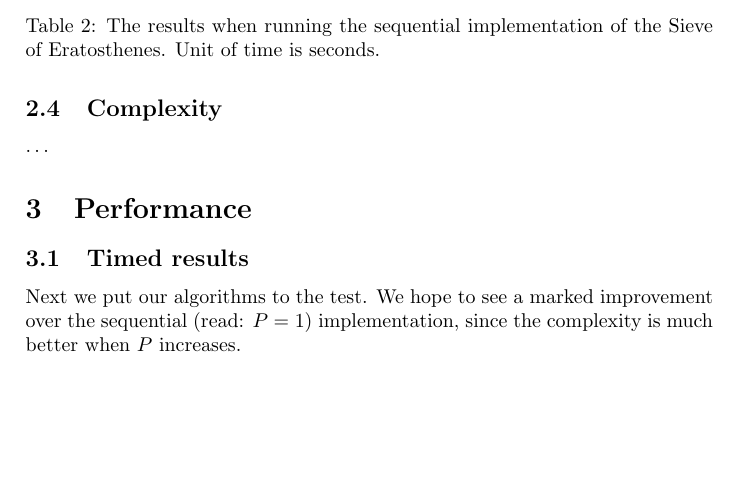
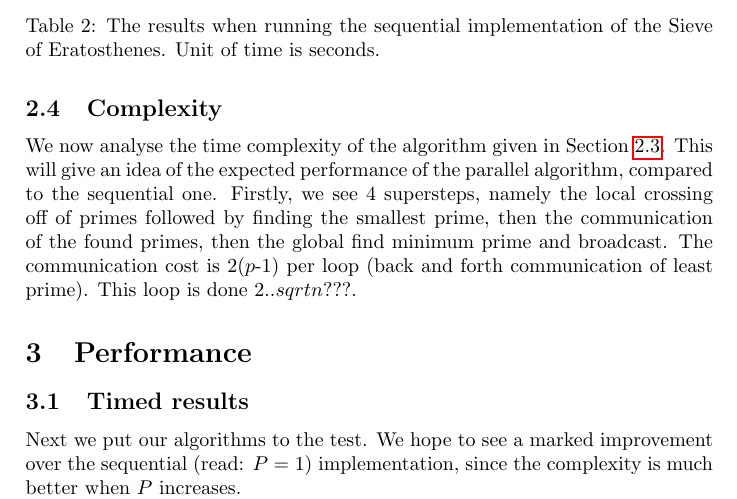
Before and after one commit to toothbrush/eratosthenes, a LaTeX paper (report/report.tex): part of page 4 of 10 before the commit and part of page 4 of 11 after it, cut so that both start at the same text, the shorter picture padded with empty space. Compiled offline with pdfLaTeX.

Commit message:
bit more complexity analysis

```diff
--- a/report/report.tex
+++ b/report/report.tex
@@ -143,7 +143,13 @@ implementational details.
 
 \subsection{Complexity}
 
-\ldots
+We now analyse the time complexity of the algorithm given in Section
+\ref{sec:paralg}. This will give an idea of the expected performance of the
+parallel algorithm, compared to the sequential one. Firstly, we see 4
+supersteps, namely the local crossing off of primes followed by finding the
+smallest prime, then the communication of the found primes, then the global find
+minimum prime and broadcast. The communication cost is 2($p$-1) per loop (back
+and forth communication of least prime). This loop is done $2 .. sqrt n ??? $.
 
 \section{Performance}
 
```
Also changed, not shown: report/report.tex (2 more changed lines).
